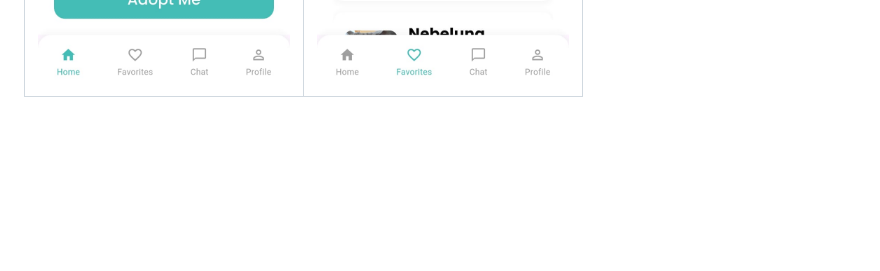
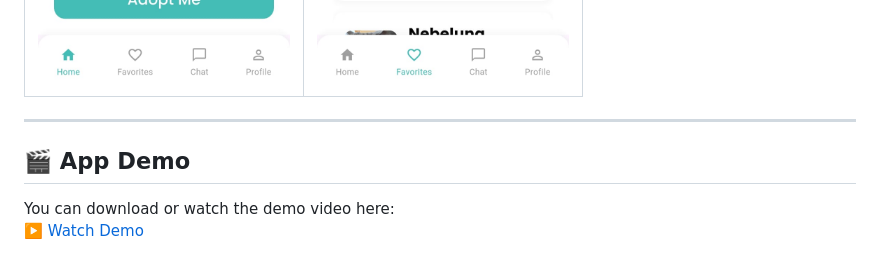
Before and after one commit to Badr-Elarby/Badr-Elarby-Week-4-PetFinder_app, a Markdown page: README.md, the part around the change. Drawn GitHub-style; blank space fills up the shorter version.

```diff
--- a/README.md
+++ b/README.md
@@ -104,3 +104,9 @@ Follow these instructions to get a copy of the project up and running on your lo
 | Category Details | Favorites |
 |:--:|:--:|
 | ![Category Details](media/cat_details.jpg) | ![Favorites](media/favorites.jpg) |
+
+* * * * * * * * * * * * * * * * * * * * * * * * * * * * * * * * * * * * * * * * * * * * * * * * * * * * * * * * * * * * * * *
+## 🎬 App Demo
+
+You can download or watch the demo video here:
+[▶️ Watch Demo](media/demo.mp4)
```
